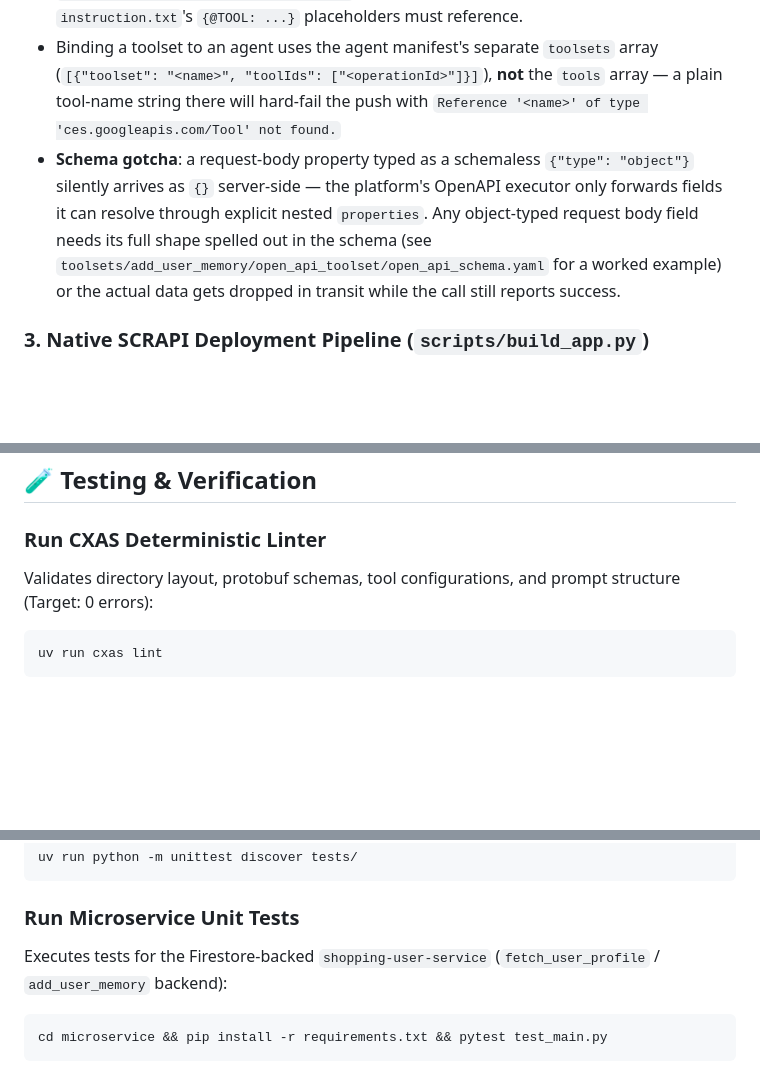
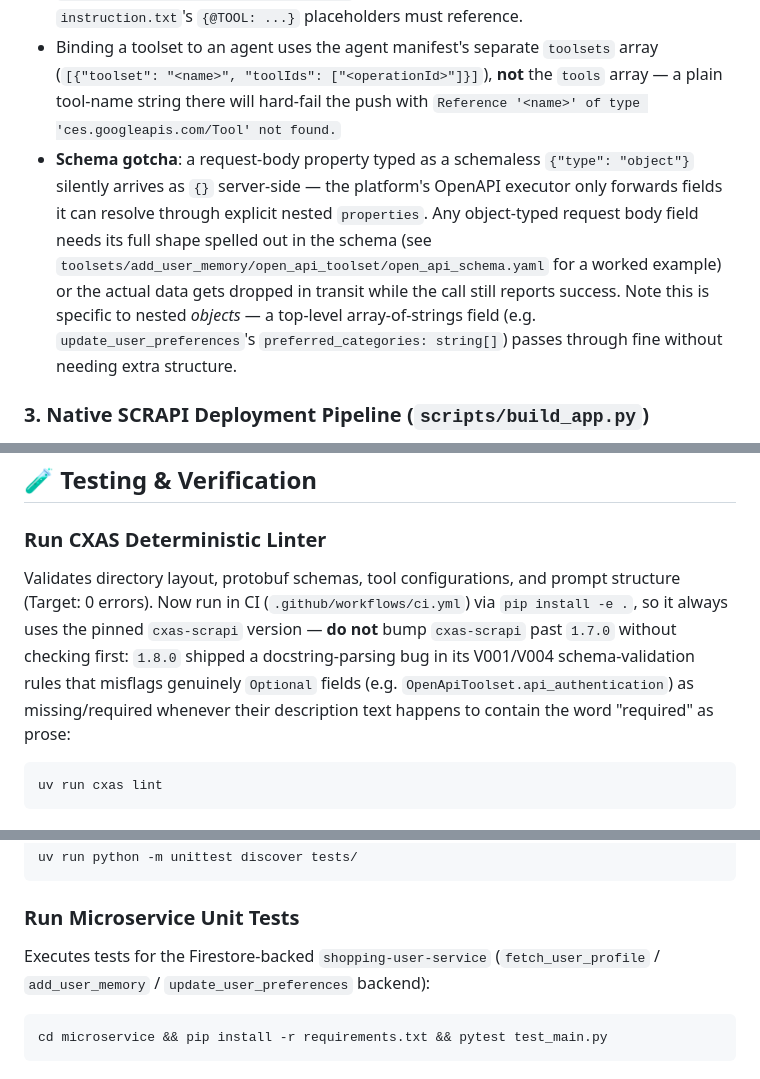
Before and after one commit to Sunilrana1978/ShoppingAssistantagent, a Markdown page: README.md, 3 parts joined by grey strips. GitHub-like rendering; blank space fills up the shorter version.

````diff
--- a/README.md
+++ b/README.md
@@ -207,7 +228,7 @@ Wrapping an external REST endpoint for CXAS to call requires care — the two re
 - A **`Toolset`** (lives under `toolsets/<name>/`, schema at `toolsets/<name>/open_api_toolset/open_api_schema.yaml`) has an `openApiToolset` field and can expose *multiple* operations from one schema. In practice, pushing an OpenAPI-based tool config always gets created server-side as a `Toolset` (confirmed empirically), regardless of which field name was used locally — so OpenAPI tools in this repo consistently live under `toolsets/`, not `tools/`.
 - The resolved tool name the model actually calls is `{toolset_name}_{operationId}` (e.g. `fetch_user_profile_fetch_user_profile`) — that compound name is what `instruction.txt`'s `{@TOOL: ...}` placeholders must reference.
 - Binding a toolset to an agent uses the agent manifest's separate `toolsets` array (`[{"toolset": "<name>", "toolIds": ["<operationId>"]}]`), **not** the `tools` array — a plain tool-name string there will hard-fail the push with `Reference '<name>' of type 'ces.googleapis.com/Tool' not found.`
-- **Schema gotcha**: a request-body property typed as a schemaless `{"type": "object"}` silently arrives as `{}` server-side — the platform's OpenAPI executor only forwards fields it can resolve through explicit nested `properties`. Any object-typed request body field needs its full shape spelled out in the schema (see `toolsets/add_user_memory/open_api_toolset/open_api_schema.yaml` for a worked example) or the actual data gets dropped in transit while the call still reports success.
+- **Schema gotcha**: a request-body property typed as a schemaless `{"type": "object"}` silently arrives as `{}` server-side — the platform's OpenAPI executor only forwards fields it can resolve through explicit nested `properties`. Any object-typed request body field needs its full shape spelled out in the schema (see `toolsets/add_user_memory/open_api_toolset/open_api_schema.yaml` for a worked example) or the actual data gets dropped in transit while the call still reports success. Note this is specific to nested *objects* — a top-level array-of-strings field (e.g. `update_user_preferences`'s `preferred_categories: string[]`) passes through fine without needing extra structure.
 
 ### 3. Native SCRAPI Deployment Pipeline (`scripts/build_app.py`)
 Deploying an application via `python scripts/build_app.py --env <dev|staging|prod>` (or via GitHub Actions CD) executes a two-phase process:
@@ -242,7 +268,7 @@ uv pip install -e .
 ## 🧪 Testing & Verification
 
 ### Run CXAS Deterministic Linter
-Validates directory layout, protobuf schemas, tool configurations, and prompt structure (Target: 0 errors):
+Validates directory layout, protobuf schemas, tool configurations, and prompt structure (Target: 0 errors). Now run in CI (`.github/workflows/ci.yml`) via `pip install -e .`, so it always uses the pinned `cxas-scrapi` version — **do not** bump `cxas-scrapi` past `1.7.0` without checking first: `1.8.0` shipped a docstring-parsing bug in its V001/V004 schema-validation rules that misflags genuinely `Optional` fields (e.g. `OpenApiToolset.api_authentication`) as missing/required whenever their description text happens to contain the word "required" as prose:
 ```bash
 uv run cxas lint
 ```
@@ -260,7 +286,7 @@ uv run python -m unittest discover tests/
 ```
 
 ### Run Microservice Unit Tests
-Executes tests for the Firestore-backed `shopping-user-service` (`fetch_user_profile` / `add_user_memory` backend):
+Executes tests for the Firestore-backed `shopping-user-service` (`fetch_user_profile` / `add_user_memory` / `update_user_preferences` backend):
 ```bash
 cd microservice && pip install -r requirements.txt && pytest test_main.py
 ```
````
Also changed, not shown: other parts of README.md (+60 -34 lines).
